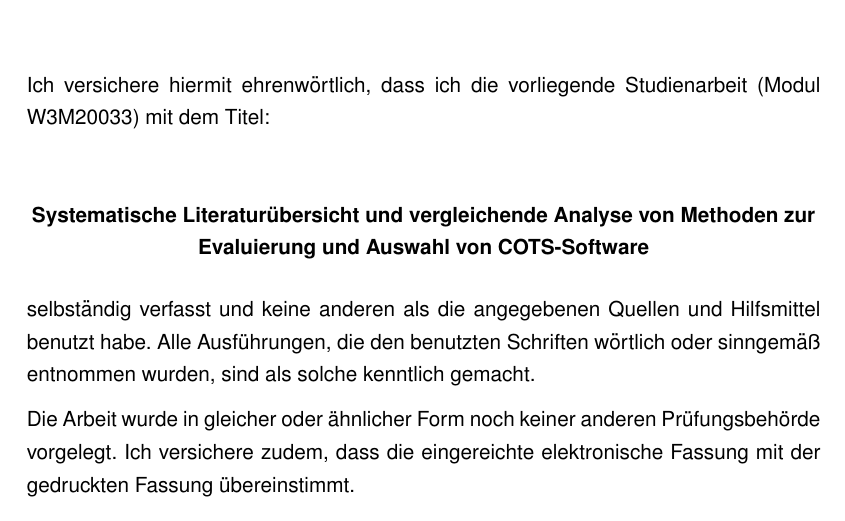
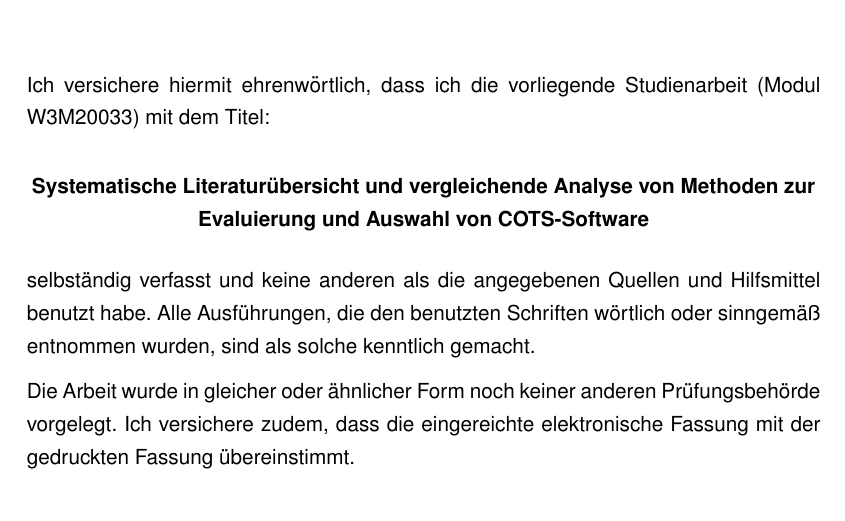
Before and after one commit to malikjannico/dhbw-studienarbeit-2026, a LaTeX document (vorlage.tex, which reads pages/11_erklaerung.tex): part of page 2 of 4, cut so that both start at the same text. Compiled offline with pdfLaTeX.

Commit message:
Updates from Overleaf

```diff
--- a/pages/11_erklaerung.tex
+++ b/pages/11_erklaerung.tex
@@ -7,7 +7,6 @@
 Ich versichere hiermit ehrenwörtlich, dass ich die vorliegende Studienarbeit (Modul W3M20033) mit dem Titel:
 
 \begin{center}
-	\vspace*{0.5cm}
 	\textbf{\myTopic}\\[0.5cm]
 \end{center}
 
```
